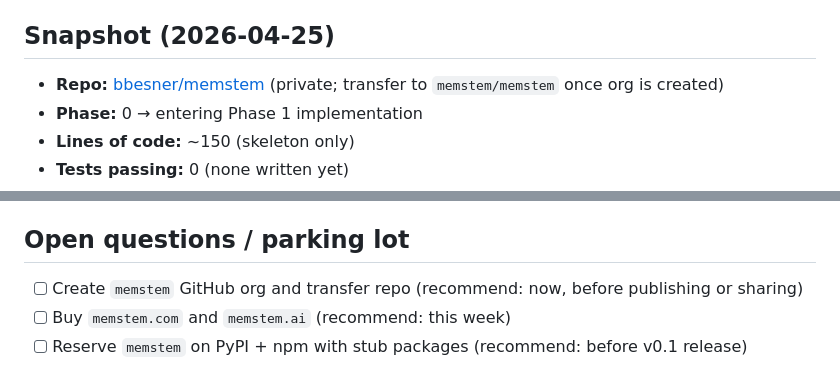
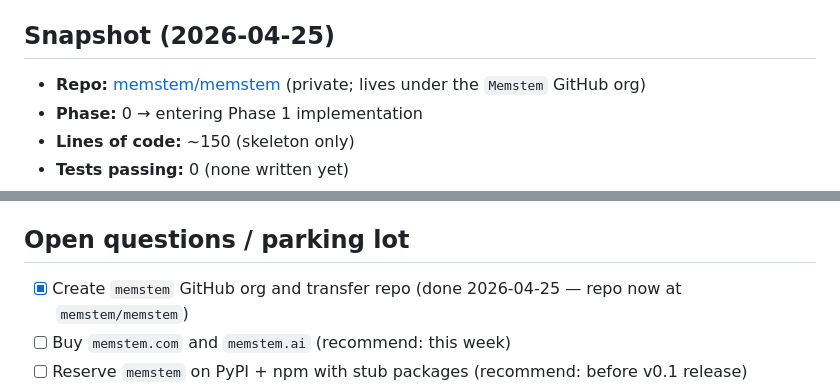
Before and after one commit to Memstem/memstem, a Markdown page: PLAN.md, 2 parts joined by grey strips. Rendered like a GitHub page.

Commit message:
docs: mark org creation done in PLAN.md, fix stale link text
The bbesner/memstem → memstem/memstem transfer is complete. Updated
PLAN.md snapshot, fixed stale link text, and checked off the
parking-lot item.

Co-Authored-By: Claude Opus 4.7 (1M context) <noreply@anthropic.com>

```diff
--- a/PLAN.md
+++ b/PLAN.md
@@ -5,7 +5,7 @@
 
 ## Snapshot (2026-04-25)
 
-- **Repo:** [bbesner/memstem](https://github.com/memstem/memstem) (private; transfer to `memstem/memstem` once org is created)
+- **Repo:** [memstem/memstem](https://github.com/memstem/memstem) (private; lives under the `Memstem` GitHub org)
 - **Phase:** 0 → entering Phase 1 implementation
 - **Lines of code:** ~150 (skeleton only)
 - **Tests passing:** 0 (none written yet)
@@ -194,7 +194,7 @@ Order is roughly dependency-respecting; you can work top-down without backtracki
 
 ## Open questions / parking lot
 
-- [ ] Create `memstem` GitHub org and transfer repo (recommend: now, before publishing or sharing)
+- [x] Create `memstem` GitHub org and transfer repo (done 2026-04-25 — repo now at `memstem/memstem`)
 - [ ] Buy `memstem.com` and `memstem.ai` (recommend: this week)
 - [ ] Reserve `memstem` on PyPI + npm with stub packages (recommend: before v0.1 release)
 - [ ] When to flip the repo public (recommend: end of Phase 2, when it's actually working)
```
